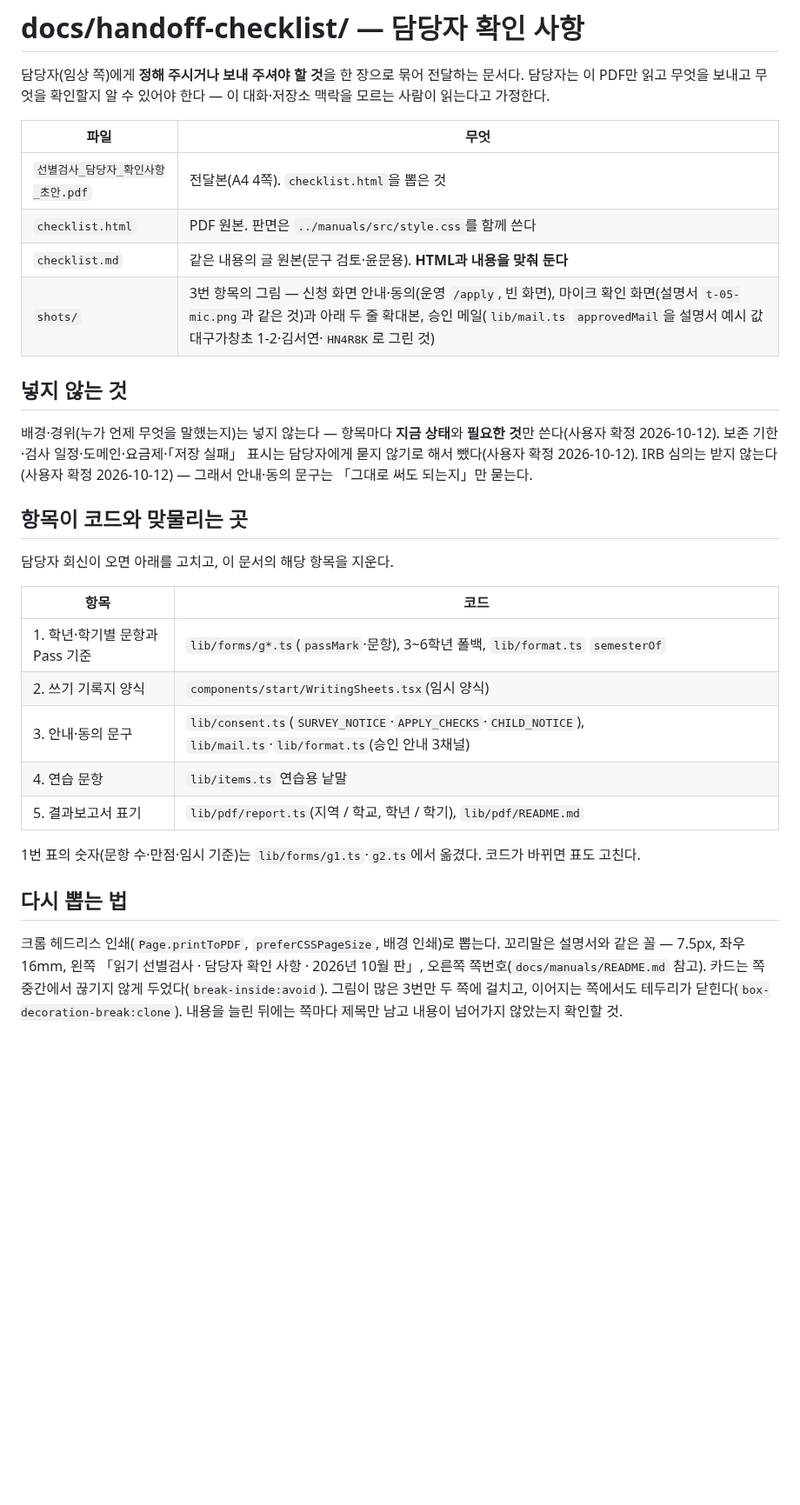
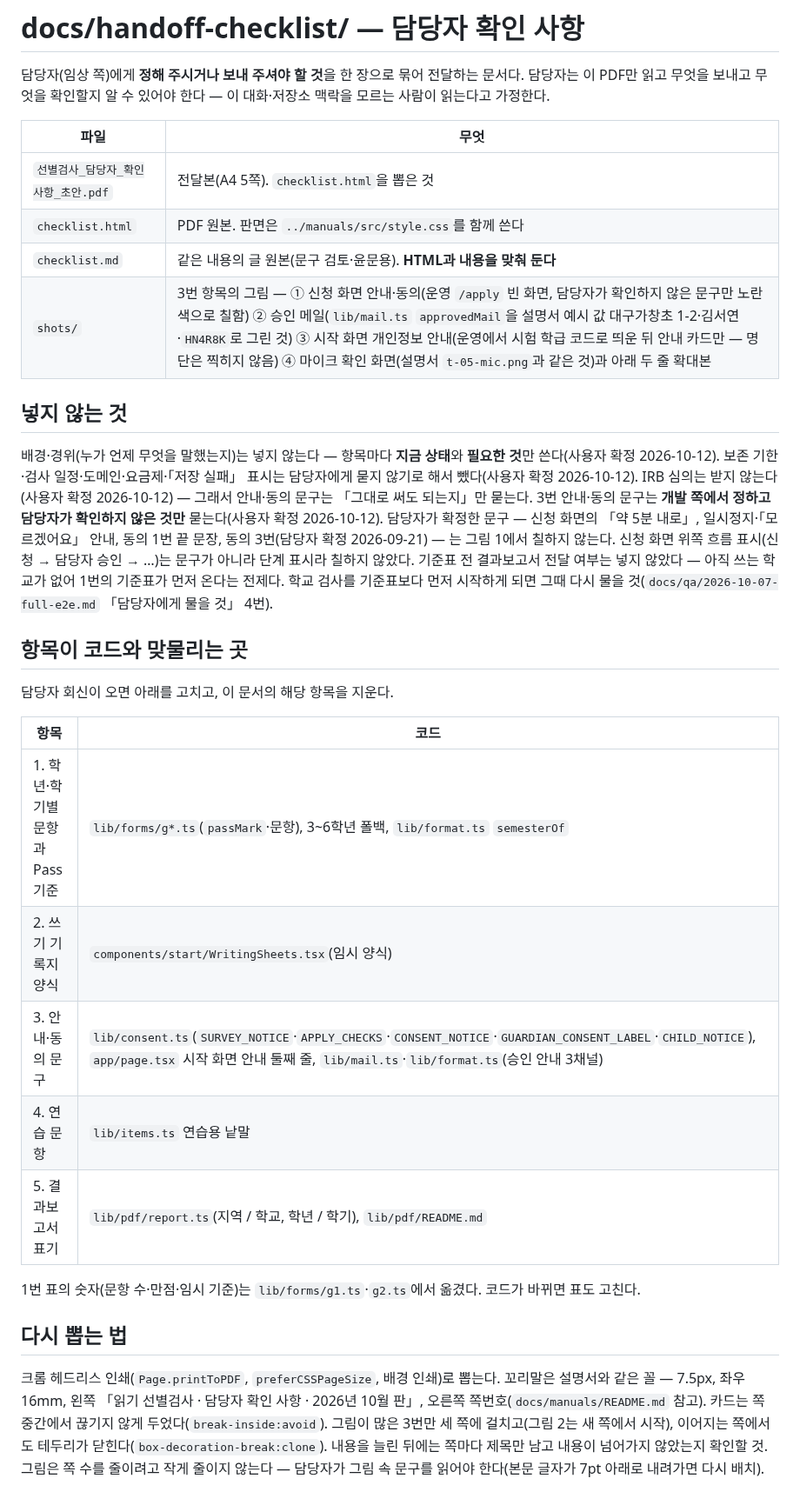
Before and after one commit to Growing-Jiwoo/speech-survey, a Markdown page: docs/handoff-checklist/README.md, the part around the change. Shown at 87% size. GitHub-like rendering; blank space fills up the shorter version.

```diff
--- a/docs/handoff-checklist/README.md
+++ b/docs/handoff-checklist/README.md
@@ -5,16 +5,21 @@
 
 | 파일 | 무엇 |
 |---|---|
-| `선별검사_담당자_확인사항_초안.pdf` | 전달본(A4 4쪽). `checklist.html`을 뽑은 것 |
+| `선별검사_담당자_확인사항_초안.pdf` | 전달본(A4 5쪽). `checklist.html`을 뽑은 것 |
 | `checklist.html` | PDF 원본. 판면은 `../manuals/src/style.css`를 함께 쓴다 |
 | `checklist.md` | 같은 내용의 글 원본(문구 검토·윤문용). **HTML과 내용을 맞춰 둔다** |
-| `shots/` | 3번 항목의 그림 — 신청 화면 안내·동의(운영 `/apply`, 빈 화면), 마이크 확인 화면(설명서 `t-05-mic.png`과 같은 것)과 아래 두 줄 확대본, 승인 메일(`lib/mail.ts` `approvedMail`을 설명서 예시 값 대구가창초 1-2·김서연·`HN4R8K`로 그린 것) |
+| `shots/` | 3번 항목의 그림 — ① 신청 화면 안내·동의(운영 `/apply` 빈 화면, 담당자가 확인하지 않은 문구만 노란색으로 칠함) ② 승인 메일(`lib/mail.ts` `approvedMail`을 설명서 예시 값 대구가창초 1-2·김서연·`HN4R8K`로 그린 것) ③ 시작 화면 개인정보 안내(운영에서 시험 학급 코드로 띄운 뒤 안내 카드만 — 명단은 찍히지 않음) ④ 마이크 확인 화면(설명서 `t-05-mic.png`과 같은 것)과 아래 두 줄 확대본 |
 
 ## 넣지 않는 것
 
 배경·경위(누가 언제 무엇을 말했는지)는 넣지 않는다 — 항목마다 **지금 상태**와 **필요한 것**만 쓴다(사용자 확정 2026-10-12).
 보존 기한·검사 일정·도메인·요금제·「저장 실패」 표시는 담당자에게 묻지 않기로 해서 뺐다(사용자 확정 2026-10-12).
 IRB 심의는 받지 않는다(사용자 확정 2026-10-12) — 그래서 안내·동의 문구는 「그대로 써도 되는지」만 묻는다.
+3번 안내·동의 문구는 **개발 쪽에서 정하고 담당자가 확인하지 않은 것만** 묻는다(사용자 확정 2026-10-12). 담당자가 확정한 문구 —
+신청 화면의 「약 5분 내로」, 일시정지·「모르겠어요」 안내, 동의 1번 끝 문장, 동의 3번(담당자 확정 2026-09-21) — 는 그림 1에서 칠하지 않는다.
+신청 화면 위쪽 흐름 표시(신청 → 담당자 승인 → …)는 문구가 아니라 단계 표시라 칠하지 않았다.
+기준표 전 결과보고서 전달 여부는 넣지 않았다 — 아직 쓰는 학교가 없어 1번의 기준표가 먼저 온다는 전제다.
+학교 검사를 기준표보다 먼저 시작하게 되면 그때 다시 물을 것(`docs/qa/2026-10-07-full-e2e.md` 「담당자에게 물을 것」 4번).
 
 ## 항목이 코드와 맞물리는 곳
 
@@ -24,7 +29,7 @@ IRB 심의는 받지 않는다(사용자 확정 2026-10-12) — 그래서 안내
 |---|---|
 | 1. 학년·학기별 문항과 Pass 기준 | `lib/forms/g*.ts`(`passMark`·문항), 3~6학년 폴백, `lib/format.ts` `semesterOf` |
 | 2. 쓰기 기록지 양식 | `components/start/WritingSheets.tsx`(임시 양식) |
-| 3. 안내·동의 문구 | `lib/consent.ts`(`SURVEY_NOTICE`·`APPLY_CHECKS`·`CHILD_NOTICE`), `lib/mail.ts`·`lib/format.ts`(승인 안내 3채널) |
+| 3. 안내·동의 문구 | `lib/consent.ts`(`SURVEY_NOTICE`·`APPLY_CHECKS`·`CONSENT_NOTICE`·`GUARDIAN_CONSENT_LABEL`·`CHILD_NOTICE`), `app/page.tsx` 시작 화면 안내 둘째 줄, `lib/mail.ts`·`lib/format.ts`(승인 안내 3채널) |
 | 4. 연습 문항 | `lib/items.ts` 연습용 낱말 |
 | 5. 결과보고서 표기 | `lib/pdf/report.ts`(지역 / 학교, 학년 / 학기), `lib/pdf/README.md` |
 
@@ -34,5 +39,6 @@ IRB 심의는 받지 않는다(사용자 확정 2026-10-12) — 그래서 안내
 
 크롬 헤드리스 인쇄(`Page.printToPDF`, `preferCSSPageSize`, 배경 인쇄)로 뽑는다. 꼬리말은 설명서와 같은 꼴 —
 7.5px, 좌우 16mm, 왼쪽 「읽기 선별검사 · 담당자 확인 사항 · 2026년 10월 판」, 오른쪽 쪽번호(`docs/manuals/README.md` 참고).
-카드는 쪽 중간에서 끊기지 않게 두었다(`break-inside:avoid`). 그림이 많은 3번만 두 쪽에 걸치고, 이어지는 쪽에서도
-테두리가 닫힌다(`box-decoration-break:clone`). 내용을 늘린 뒤에는 쪽마다 제목만 남고 내용이 넘어가지 않았는지 확인할 것.
+카드는 쪽 중간에서 끊기지 않게 두었다(`break-inside:avoid`). 그림이 많은 3번만 세 쪽에 걸치고(그림 2는 새 쪽에서 시작), 이어지는 쪽에서도
+테두리가 닫힌다(`box-decoration-break:clone`). 내용을 늘린 뒤에는 쪽마다 제목만 남고 내용이 넘어가지 않았는지 확인할 것. 그림은 쪽 수를 줄이려고 작게 줄이지 않는다 —
+담당자가 그림 속 문구를 읽어야 한다(본문 글자가 7pt 아래로 내려가면 다시 배치).
```
Also changed, not shown: docs/handoff-checklist/checklist.md (+14 -6 lines), docs/handoff-checklist/shots/apply-notice-consent.png, docs/handoff-checklist/shots/start-consent.png (added), 2 other files.
